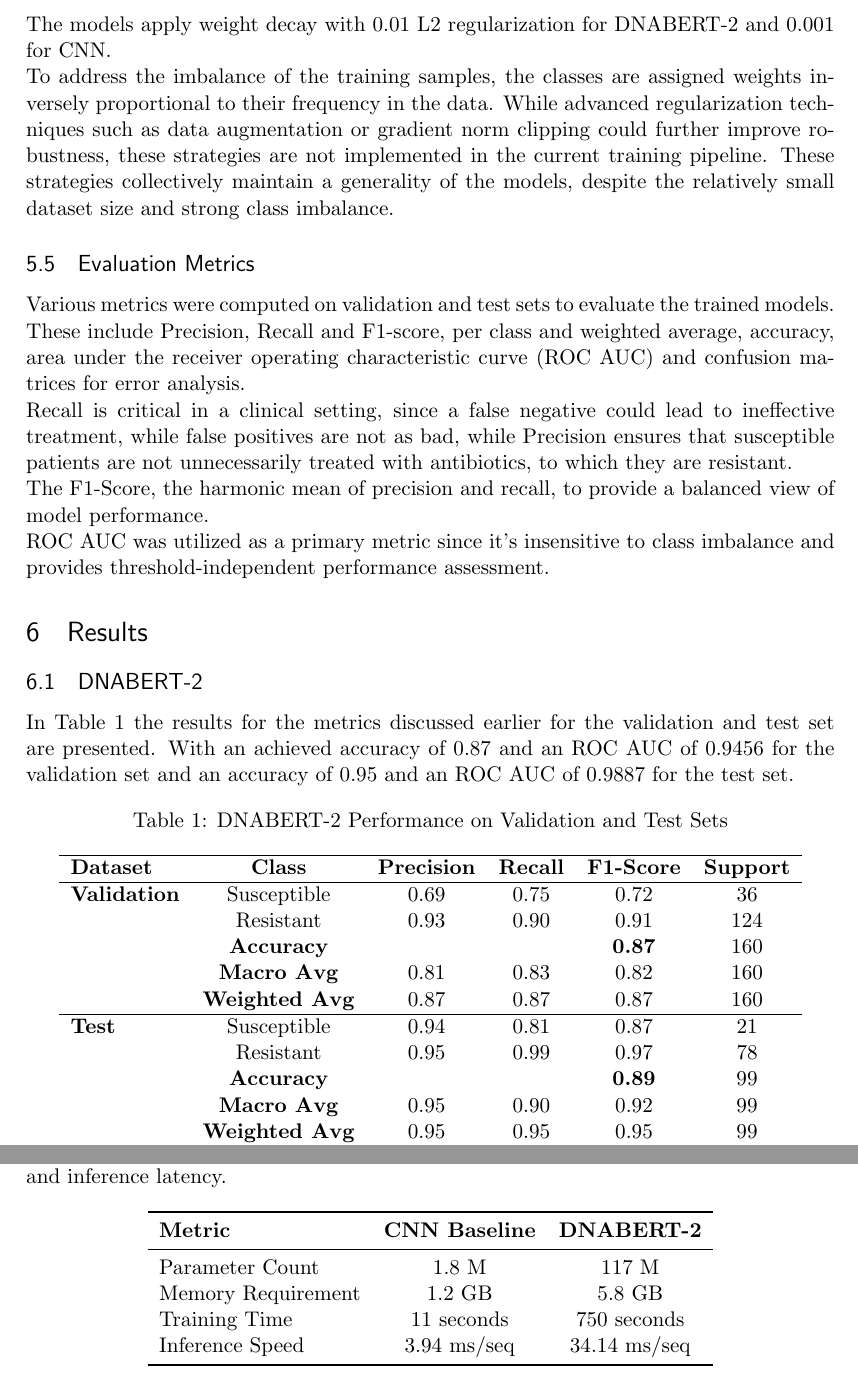
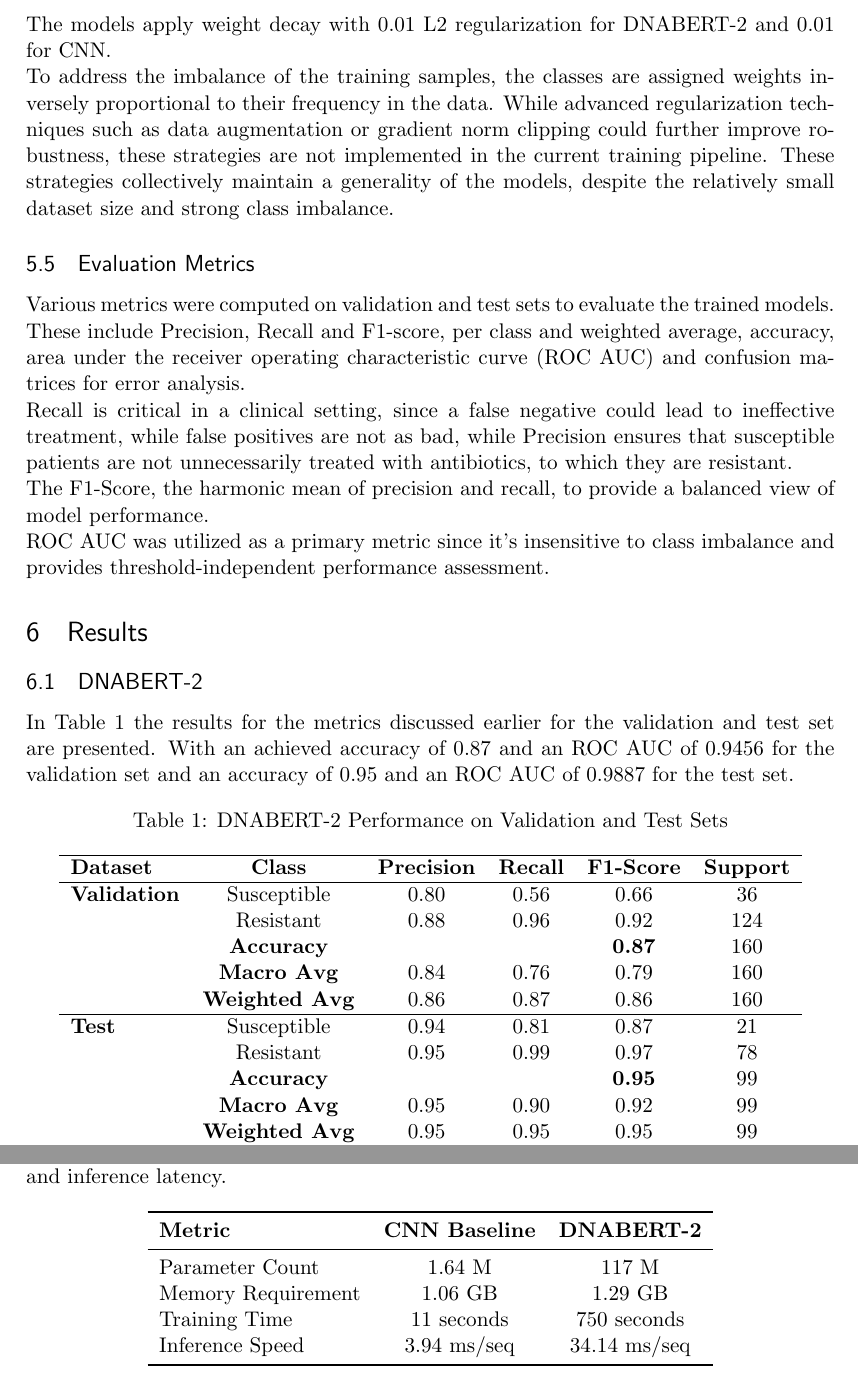
Before and after one commit to ErkanDadevski/Molecular_Biology_Seminar, a LaTeX document (WrittenPart/SeminarWriteup.tex): two parts of pages 8 and 10 of 12, joined at a grey line, cut so that both start at the same text. Compiled offline with pdfLaTeX.

Commit message:
Result values corrected

```diff
--- a/WrittenPart/SeminarWriteup.tex
+++ b/WrittenPart/SeminarWriteup.tex
@@ -169,15 +169,15 @@ In Table \ref{tab:dnabert2-val-test} the results for the metrics discussed earli
 \hline
 \textbf{Dataset} & \textbf{Class} & \textbf{Precision} & \textbf{Recall} & \textbf{F1-Score} & \textbf{Support} \\
 \hline
-\textbf{Validation} & Susceptible & 0.69 & 0.75 & 0.72 & 36 \\
- & Resistant & 0.93 & 0.90 & 0.91 & 124 \\
+\textbf{Validation} & Susceptible & 0.80 & 0.56 & 0.66 & 36 \\
+ & Resistant & 0.88 & 0.96 & 0.92 & 124 \\
  & \textbf{Accuracy} & & & \textbf{0.87} & 160 \\
- & \textbf{Macro Avg} & 0.81 & 0.83 & 0.82 & 160 \\
- & \textbf{Weighted Avg} & 0.87 & 0.87 & 0.87 & 160 \\
+ & \textbf{Macro Avg} & 0.84 & 0.76 & 0.79 & 160 \\
+ & \textbf{Weighted Avg} & 0.86 & 0.87 & 0.86 & 160 \\
 \hline
 \textbf{Test} & Susceptible & 0.94 & 0.81 & 0.87 & 21 \\
  & Resistant & 0.95 & 0.99 & 0.97 & 78 \\
- & \textbf{Accuracy} & & & \textbf{0.89} & 99 \\
+ & \textbf{Accuracy} & & & \textbf{0.95} & 99 \\
  & \textbf{Macro Avg} & 0.95 & 0.90 & 0.92 & 99 \\
  & \textbf{Weighted Avg} & 0.95 & 0.95 & 0.95 & 99 \\
 \hline
@@ -253,8 +253,8 @@ These efficiency disparities have critical implications for clinical deployment.
         \toprule
         \textbf{Metric} & \textbf{CNN Baseline} & \textbf{DNABERT-2} \\
         \midrule
-        Parameter Count & 1.8 M & 117 M \\
-        Memory Requirement & 1.2 GB & 5.8 GB \\
+        Parameter Count & 1.64 M & 117 M \\
+        Memory Requirement & 1.06 GB & 1.29 GB \\
         Training Time & 11 seconds & 750 seconds \\
         Inference Speed & 3.94 ms/seq & 34.14 ms/seq \\
         \bottomrule
```
Also changed, not shown: WrittenPart/SeminarWriteup.pdf, WrittenPart/SeminarWriteup.tex (8 more changed lines), 4 other files.
